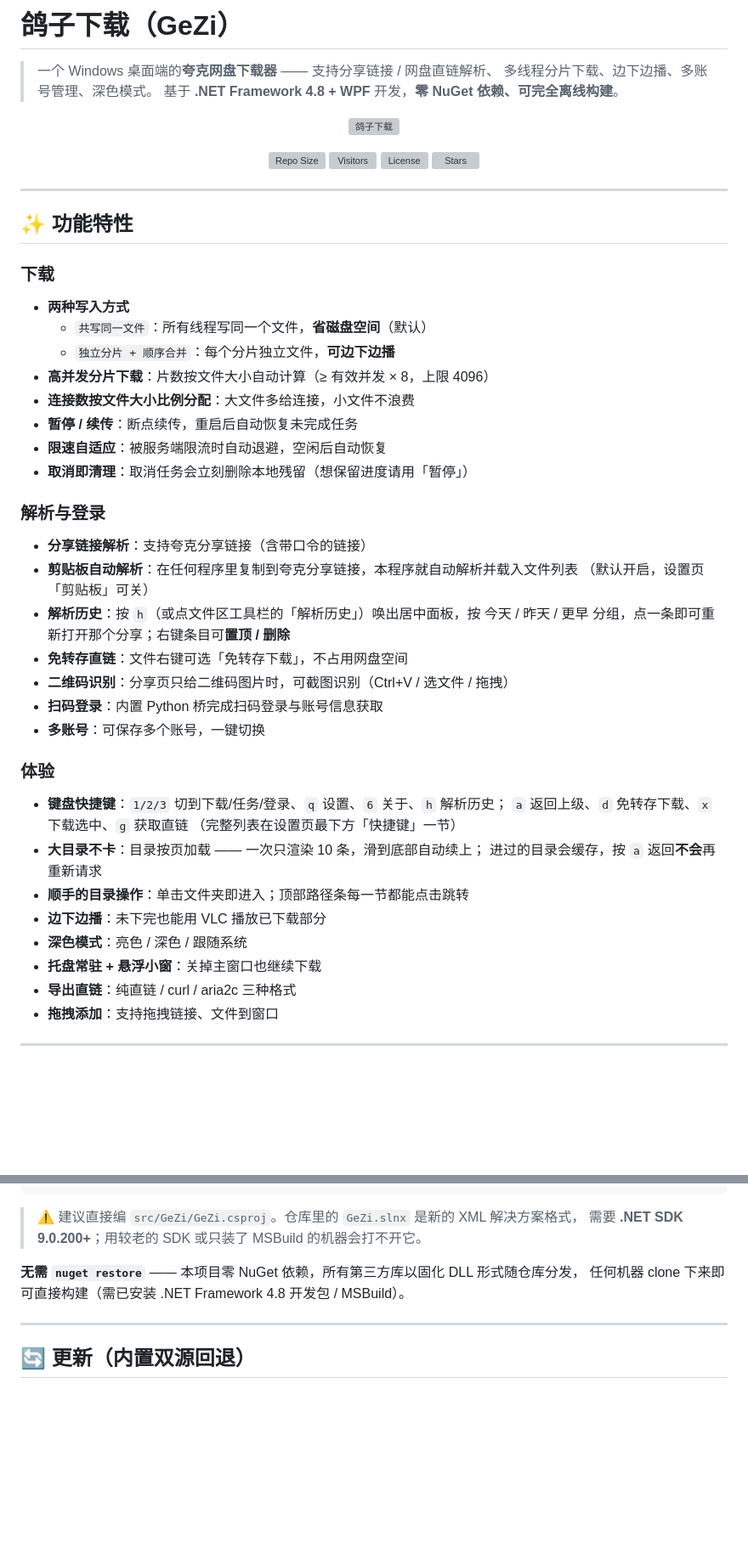
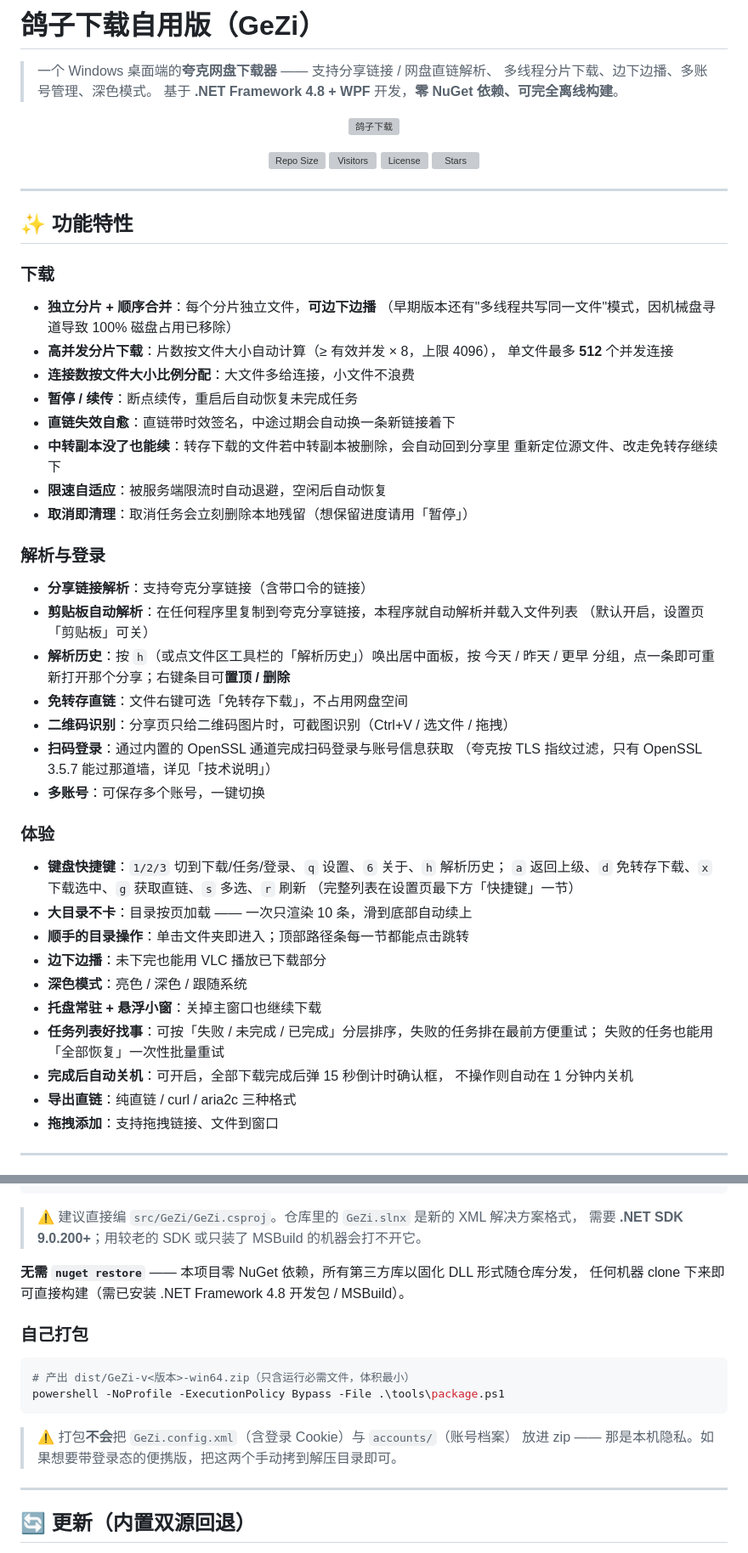
Before and after one commit to zeroyong/gezi-quark-downloader-main, a Markdown page: README.md, 2 parts joined by grey strips. Shown at 85% size. Rendered like a GitHub page; blank space fills up the shorter version; grey boxes are pictures that could not be loaded.

Commit message:
[docs👏] README 更新到 v2.8.1：品牌名、安装包体积、移除内置 Python 的技术说明、打包脚本用法

````diff
--- a/README.md
+++ b/README.md
@@ -1,4 +1,4 @@
-# 鸽子下载（GeZi）
+# 鸽子下载自用版（GeZi）
 
 > 一个 Windows 桌面端的**夸克网盘下载器** —— 支持分享链接 / 网盘直链解析、
 > 多线程分片下载、边下边播、多账号管理、深色模式。
@@ -19,12 +19,15 @@
 ## ✨ 功能特性
 
 ### 下载
-- **两种写入方式**
-  - `共写同一文件`：所有线程写同一个文件，**省磁盘空间**（默认）
-  - `独立分片 + 顺序合并`：每个分片独立文件，**可边下边播**
-- **高并发分片下载**：片数按文件大小自动计算（≥ 有效并发 × 8，上限 4096）
+- **独立分片 + 顺序合并**：每个分片独立文件，**可边下边播**
+  （早期版本还有"多线程共写同一文件"模式，因机械盘寻道导致 100% 磁盘占用已移除）
+- **高并发分片下载**：片数按文件大小自动计算（≥ 有效并发 × 8，上限 4096），
+  单文件最多 **512** 个并发连接
 - **连接数按文件大小比例分配**：大文件多给连接，小文件不浪费
 - **暂停 / 续传**：断点续传，重启后自动恢复未完成任务
+- **直链失效自愈**：直链带时效签名，中途过期会自动换一条新链接着下
+- **中转副本没了也能续**：转存下载的文件若中转副本被删除，会自动回到分享里
+  重新定位源文件、改走免转存继续下
 - **限速自适应**：被服务端限流时自动退避，空闲后自动恢复
 - **取消即清理**：取消任务会立刻删除本地残留（想保留进度请用「暂停」）
 
@@ -36,19 +39,23 @@
   分组，点一条即可重新打开那个分享；右键条目可**置顶 / 删除**
 - **免转存直链**：文件右键可选「免转存下载」，不占用网盘空间
 - **二维码识别**：分享页只给二维码图片时，可截图识别（Ctrl+V / 选文件 / 拖拽）
-- **扫码登录**：内置 Python 桥完成扫码登录与账号信息获取
+- **扫码登录**：通过内置的 OpenSSL 通道完成扫码登录与账号信息获取
+  （夸克按 TLS 指纹过滤，只有 OpenSSL 3.5.7 能过那道墙，详见「技术说明」）
 - **多账号**：可保存多个账号，一键切换
 
 ### 体验
 - **键盘快捷键**：`1/2/3` 切到下载/任务/登录、`q` 设置、`6` 关于、`h` 解析历史；
-  `a` 返回上级、`d` 免转存下载、`x` 下载选中、`g` 获取直链
+  `a` 返回上级、`d` 免转存下载、`x` 下载选中、`g` 获取直链、`s` 多选、`r` 刷新
   （完整列表在设置页最下方「快捷键」一节）
-- **大目录不卡**：目录按页加载 —— 一次只渲染 10 条，滑到底部自动续上；
-  进过的目录会缓存，按 `a` 返回**不会**再重新请求
+- **大目录不卡**：目录按页加载 —— 一次只渲染 10 条，滑到底部自动续上
 - **顺手的目录操作**：单击文件夹即进入；顶部路径条每一节都能点击跳转
 - **边下边播**：未下完也能用 VLC 播放已下载部分
 - **深色模式**：亮色 / 深色 / 跟随系统
 - **托盘常驻 + 悬浮小窗**：关掉主窗口也继续下载
+- **任务列表好找事**：可按「失败 / 未完成 / 已完成」分层排序，失败的任务排在最前方便重试；
+  失败的任务也能用「全部恢复」一次性批量重试
+- **完成后自动关机**：可开启，全部下载完成后弹 15 秒倒计时确认框，
+  不操作则自动在 1 分钟内关机
 - **导出直链**：纯直链 / curl / aria2c 三种格式
 - **拖拽添加**：支持拖拽链接、文件到窗口
 
@@ -98,6 +106,16 @@ src/GeZi/bin/Release/net48/GeZi.exe
 **无需 `nuget restore`** —— 本项目零 NuGet 依赖，所有第三方库以固化 DLL 形式随仓库分发，
 任何机器 clone 下来即可直接构建（需已安装 .NET Framework 4.8 开发包 / MSBuild）。
 
+### 自己打包
+
+```powershell
+# 产出 dist/GeZi-v<版本>-win64.zip（只含运行必需文件，体积最小）
+powershell -NoProfile -ExecutionPolicy Bypass -File .\tools\package.ps1
+```
+
+> ⚠️ 打包**不会**把 `GeZi.config.xml`（含登录 Cookie）与 `accounts/`（账号档案）
+> 放进 zip —— 那是本机隐私。如果想要带登录态的便携版，把这两个手动拷到解压目录即可。
+
 ---
 
 ## 🔄 更新（内置双源回退）
````
Also changed, not shown: other parts of README.md (+32 -8 lines).
